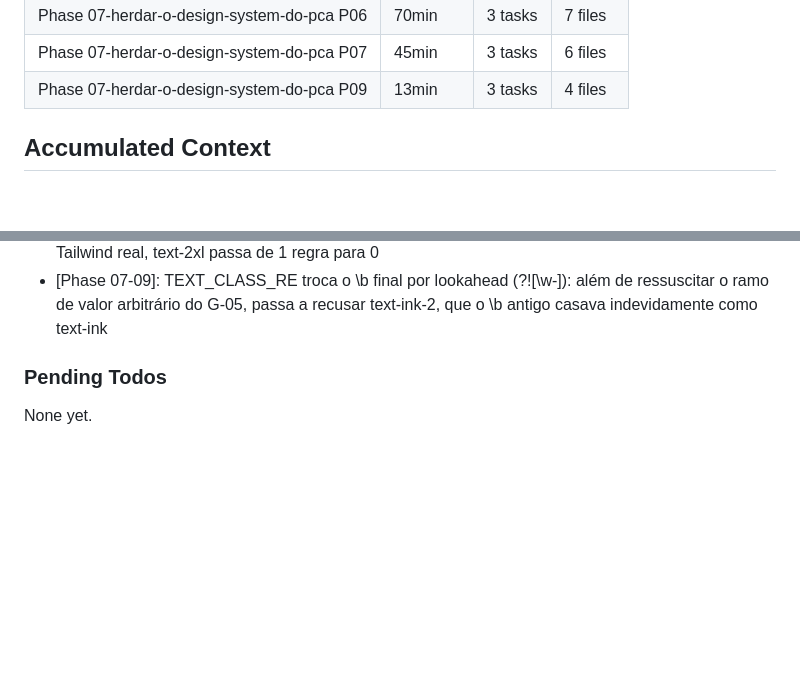
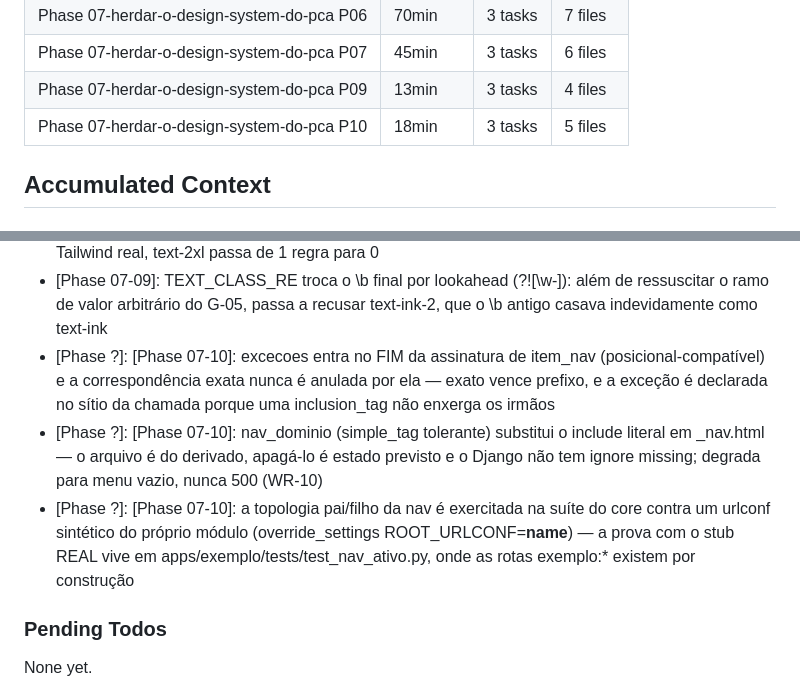
Before and after one commit to ToNiauM/django-app-template, a Markdown page: .planning/STATE.md, 2 parts joined by grey strips. Rendered like a GitHub page; blank space fills up the shorter version.

```diff
--- a/.planning/STATE.md
+++ b/.planning/STATE.md
@@ -80,6 +80,7 @@ Progress: [█████████░] 87%
 | Phase 07-herdar-o-design-system-do-pca P06 | 70min | 3 tasks | 7 files |
 | Phase 07-herdar-o-design-system-do-pca P07 | 45min | 3 tasks | 6 files |
 | Phase 07-herdar-o-design-system-do-pca P09 | 13min | 3 tasks | 4 files |
+| Phase 07-herdar-o-design-system-do-pca P10 | 18min | 3 tasks | 5 files |
 
 ## Accumulated Context
 
@@ -145,6 +146,9 @@ Recent decisions affecting current work:
 - [Phase 07-09]: core/tests/contraste.py é a fonte única da fórmula WCAG e vive DENTRO do sistema gerado — .template-tests está em _exclude do copier.yml, um helper lá deixaria todo derivado sem a guarda de contraste
 - [Phase 07-09]: Teto tipográfico vira propriedade da build: fontSize sai de theme.extend (que SOMA ao default, mantendo text-2xl…text-9xl gerando regra) para theme (que SUBSTITUI) — provado com Tailwind real, text-2xl passa de 1 regra para 0
 - [Phase 07-09]: TEXT_CLASS_RE troca o \b final por lookahead (?![\w-]): além de ressuscitar o ramo de valor arbitrário do G-05, passa a recusar text-ink-2, que o \b antigo casava indevidamente como text-ink
+- [Phase ?]: [Phase 07-10]: excecoes entra no FIM da assinatura de item_nav (posicional-compatível) e a correspondência exata nunca é anulada por ela — exato vence prefixo, e a exceção é declarada no sítio da chamada porque uma inclusion_tag não enxerga os irmãos
+- [Phase ?]: [Phase 07-10]: nav_dominio (simple_tag tolerante) substitui o include literal em _nav.html — o arquivo é do derivado, apagá-lo é estado previsto e o Django não tem ignore missing; degrada para menu vazio, nunca 500 (WR-10)
+- [Phase ?]: [Phase 07-10]: a topologia pai/filho da nav é exercitada na suíte do core contra um urlconf sintético do próprio módulo (override_settings ROOT_URLCONF=__name__) — a prova com o stub REAL vive em apps/exemplo/tests/test_nav_ativo.py, onde as rotas exemplo:* existem por construção
 
 ### Pending Todos
 
```
Also changed, not shown: other parts of .planning/STATE.md (+9 -9 lines), .planning/ROADMAP.md (+3 -3 lines), 1 other file.
